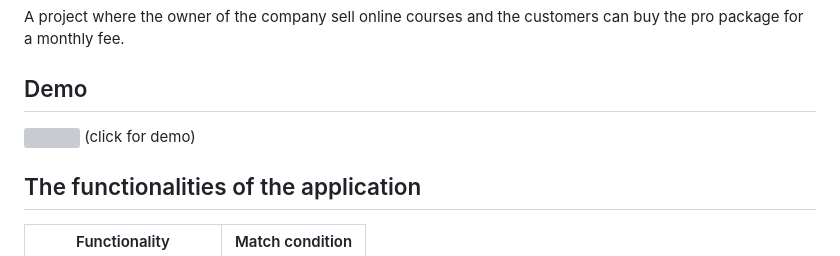
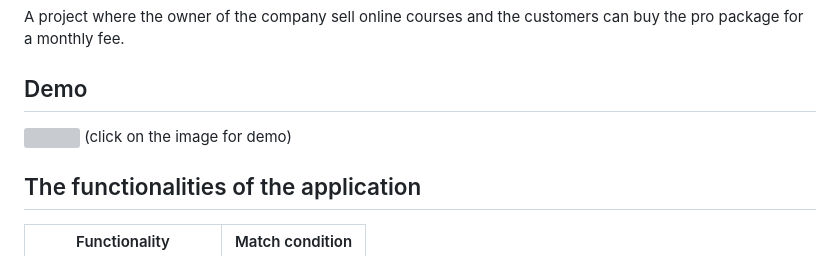
Before and after one commit to OniProgramming/courses-app, a Markdown page: README.md, the part around the change printed below. Drawn GitHub-style; grey boxes are pictures that could not be loaded.

```diff
--- a/README.md
+++ b/README.md
@@ -9,6 +9,6 @@ A project where the owner of the company sell online courses and the customers c
     <img src="images\Capture1.PNG">
 </a>
-(click for demo)
+(click on the image for demo)
 
 
 ## The functionalities of the application
```
Also changed, not shown: other parts of README.md (+1 -1 lines).
